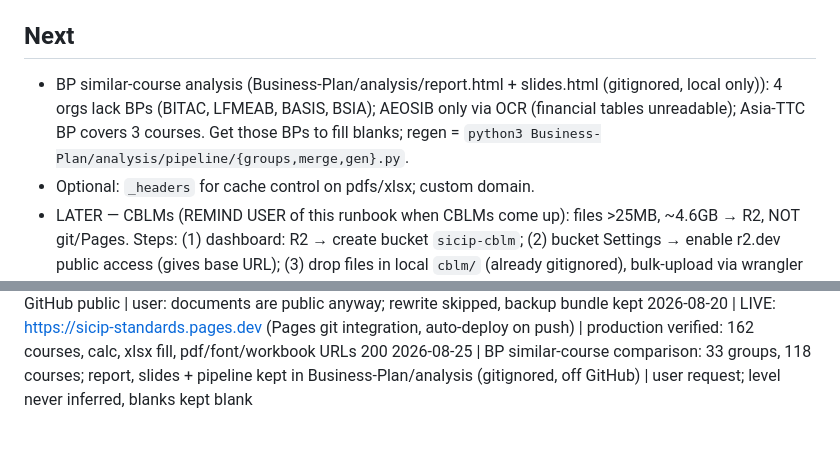
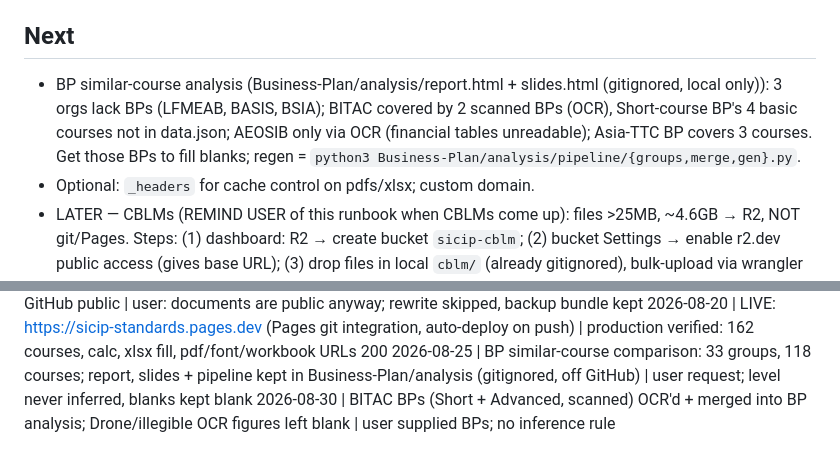
Before and after one commit to shourovrm/SICIP-standards, a Markdown page: DECISIONS.md, 2 parts joined by grey strips. Drawn GitHub-style.

Commit message:
docs: BITAC BPs added to BP analysis notes

```diff
--- a/DECISIONS.md
+++ b/DECISIONS.md
@@ -4,7 +4,7 @@
 Site BUILT and verified locally (Playwright: search, calculator math, print sheet, confirms, CS iframe, mobile, all 162 slugs + asset URLs 200). Pure static: root `index.html` + `web/` (css/js/fonts, self-hosted Space Grotesk + Spline Sans variable woff2). Hash router `#/cs` (default, CS tab first per user) / `#/lab` / `#/{cs,lab}/<org>--<course>`. `data/data.json` = 162 entries (gen via `scripts/gen_data.py`; reads workbooks + reference index + `data/peer-data.json` for dates/pdf map). All 162 courses have cs_pdf; 8 approved=null (no date in filename OR cover — genuinely unknown); 5 sector=null (Beautification). Deploy root = repo root (asset paths `lab-standards/…`, `competency-standards/…` work as-is). NOT yet deployed to Cloudflare.
 
 ## Next
-- BP similar-course analysis (Business-Plan/analysis/report.html + slides.html (gitignored, local only)): 4 orgs lack BPs (BITAC, LFMEAB, BASIS, BSIA); AEOSIB only via OCR (financial tables unreadable); Asia-TTC BP covers 3 courses. Get those BPs to fill blanks; regen = `python3 Business-Plan/analysis/pipeline/{groups,merge,gen}.py`.
+- BP similar-course analysis (Business-Plan/analysis/report.html + slides.html (gitignored, local only)): 3 orgs lack BPs (LFMEAB, BASIS, BSIA); BITAC covered by 2 scanned BPs (OCR), Short-course BP's 4 basic courses not in data.json; AEOSIB only via OCR (financial tables unreadable); Asia-TTC BP covers 3 courses. Get those BPs to fill blanks; regen = `python3 Business-Plan/analysis/pipeline/{groups,merge,gen}.py`.
 - Optional: `_headers` for cache control on pdfs/xlsx; custom domain.
 - LATER — CBLMs (REMIND USER of this runbook when CBLMs come up): files >25MB, ~4.6GB → R2, NOT git/Pages. Steps: (1) dashboard: R2 → create bucket `sicip-cblm`; (2) bucket Settings → enable r2.dev public access (gives base URL); (3) drop files in local `cblm/` (already gitignored), bulk-upload via wrangler (`npx wrangler login` once); (4) add `cblm` URL field to data.json + Download CBLM button on course pages; push → Pages auto-deploys. R2 free: 10GB, zero egress.
 
@@ -44,3 +44,4 @@ Site BUILT and verified locally (Playwright: search, calculator math, print shee
 2026-08-20 | REVERSED: full repo (incl. documents) pushed to GitHub public | user: documents are public anyway; rewrite skipped, backup bundle kept
 2026-08-20 | LIVE: https://sicip-standards.pages.dev (Pages git integration, auto-deploy on push) | production verified: 162 courses, calc, xlsx fill, pdf/font/workbook URLs 200
 2026-08-25 | BP similar-course comparison: 33 groups, 118 courses; report, slides + pipeline kept in Business-Plan/analysis (gitignored, off GitHub) | user request; level never inferred, blanks kept blank
+2026-08-30 | BITAC BPs (Short + Advanced, scanned) OCR'd + merged into BP analysis; Drone/illegible OCR figures left blank | user supplied BPs; no inference rule
```
